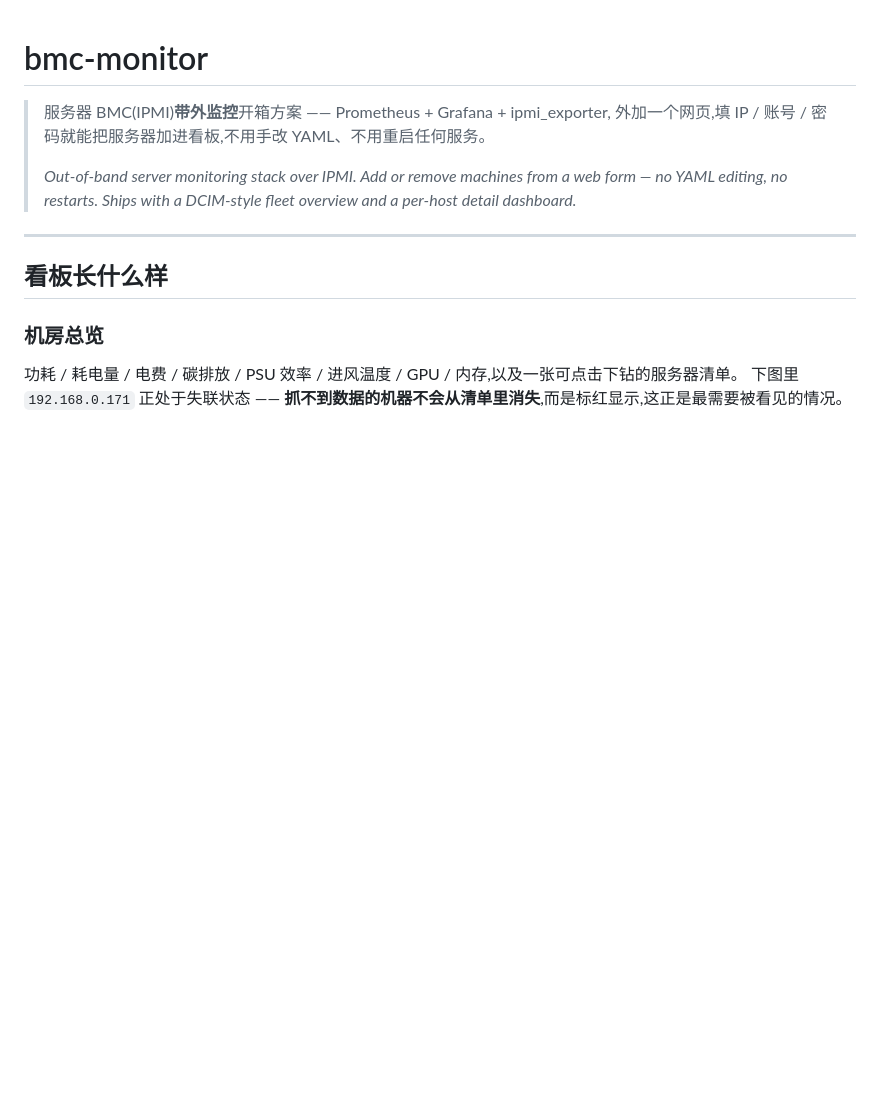
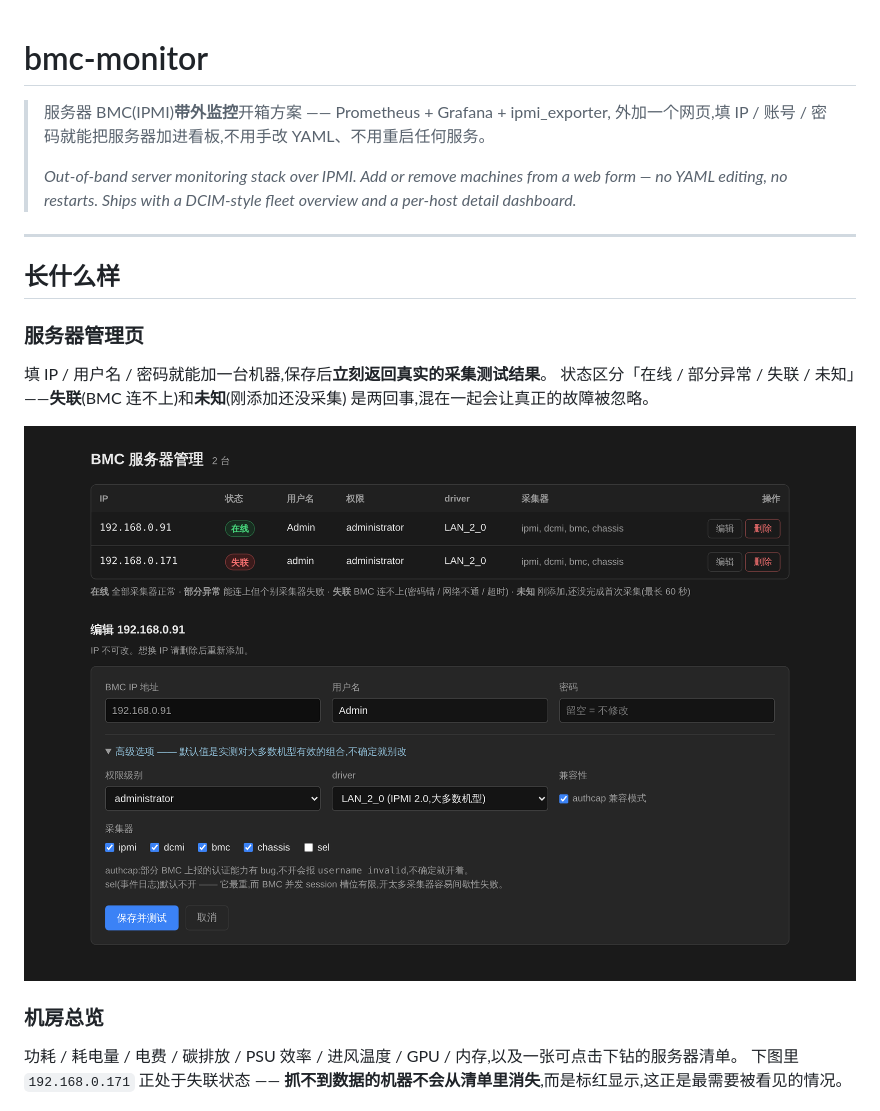
Before and after one commit to ion-lgb/bmc-monitor, a Markdown page: README.md, the part around the change. Rendered like a GitHub page; pictures changed too: docs/manager.png (added); blank space fills up the shorter version.

```diff
--- a/README.md
+++ b/README.md
@@ -8,7 +8,15 @@
 
 ---
 
-## 看板长什么样
+## 长什么样
+
+### 服务器管理页
+
+填 IP / 用户名 / 密码就能加一台机器,保存后**立刻返回真实的采集测试结果**。
+状态区分「在线 / 部分异常 / 失联 / 未知」——**失联**(BMC 连不上)和**未知**(刚添加还没采集)
+是两回事,混在一起会让真正的故障被忽略。
+
+![服务器管理页](docs/manager.png)
 
 ### 机房总览
 
```
Also changed, not shown: 2 other files.
